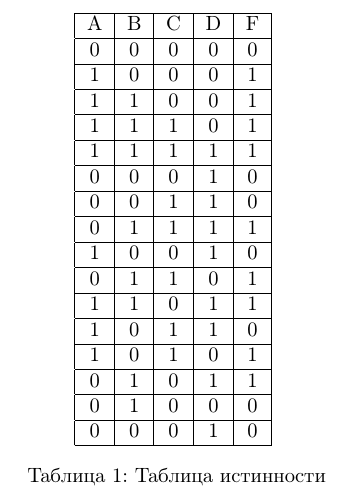
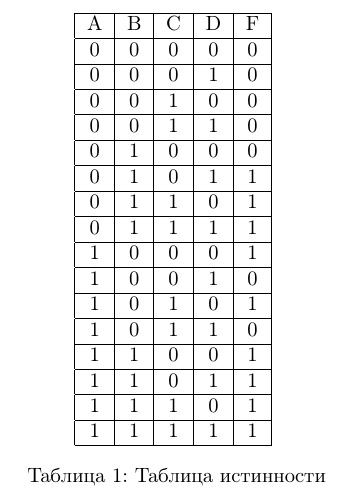
Before and after one commit to Sanzec1983/pr, a LaTeX document (pr-5.tex): part of page 2 of 3, cut so that both start at the same text. Compiled offline with pdfLaTeX.

Commit message:
Исправлена таблица истинности

```diff
--- a/pr-5.tex
+++ b/pr-5.tex
@@ -35,35 +35,35 @@ A & B & C & D & F \\
 \hline
 0 & 0 & 0 & 0 & 0 \\%1
 \hline
-1 & 0 & 0 & 0 & 1 \\%2
+0 & 0 & 0 & 1 & 0 \\%2
 \hline
-1 & 1 & 0 & 0 & 1 \\%3
+0 & 0 & 1 & 0 & 0 \\%3
 \hline
-1 & 1 & 1 & 0 & 1 \\%4
+0 & 0 & 1 & 1 & 0 \\%4
 \hline
-1 & 1 & 1 & 1 & 1 \\%5
+0 & 1 & 0 & 0 & 0 \\%5
 \hline
-0 & 0 & 0 & 1 & 0 \\%6
+0 & 1 & 0 & 1 & 1 \\%6
 \hline
-0 & 0 & 1 & 1 & 0 \\%7
+0 & 1 & 1 & 0 & 1 \\%7
 \hline
 0 & 1 & 1 & 1 & 1 \\%8
 \hline
-1 & 0 & 0 & 1 & 0 \\%9
+1 & 0 & 0 & 0 & 1 \\%9
 \hline
-0 & 1 & 1 & 0 & 1 \\%10
+1 & 0 & 0 & 1 & 0 \\%10
 \hline
-1 & 1 & 0 & 1 & 1 \\%11
+1 & 0 & 1 & 0 & 1 \\%11
 \hline
 1 & 0 & 1 & 1 & 0 \\%12
 \hline
-1 & 0 & 1 & 0 & 1 \\%13
+1 & 1 & 0 & 0 & 1 \\%13
 \hline
-0 & 1 & 0 & 1 & 1 \\%14
+1 & 1 & 0 & 1 & 1 \\%14
 \hline
-0 & 1 & 0 & 0 & 0 \\%15
+1 & 1 & 1 & 0 & 1 \\%15
 \hline
-0 & 0 & 0 & 1 & 0 \\%16
+1 & 1 & 1 & 1 & 1 \\%16
 \hline
 \end{tabular}
 \label{table}
```
Also changed, not shown: pr-5.pdf.
